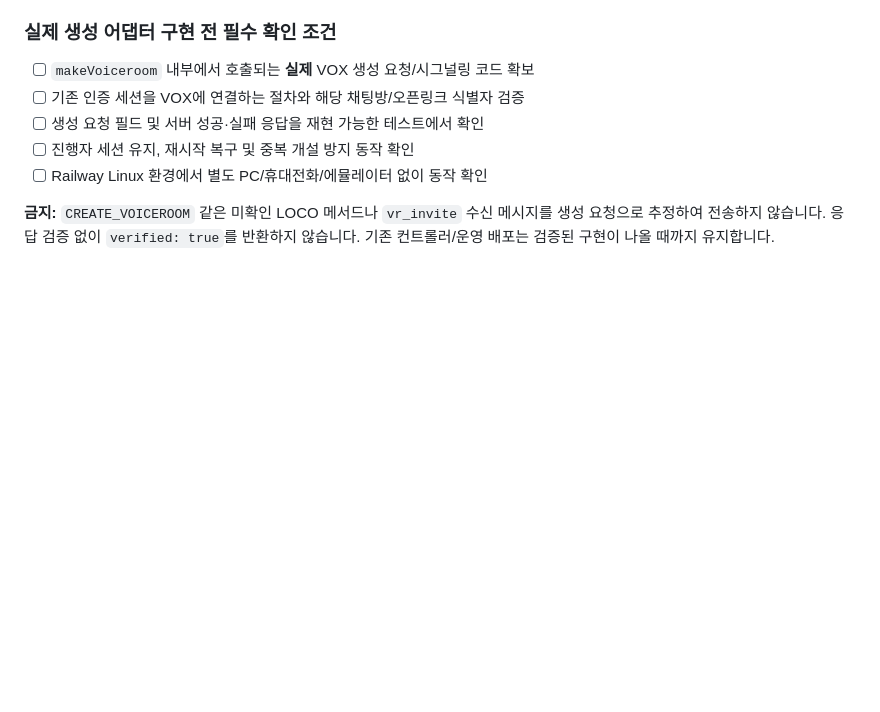
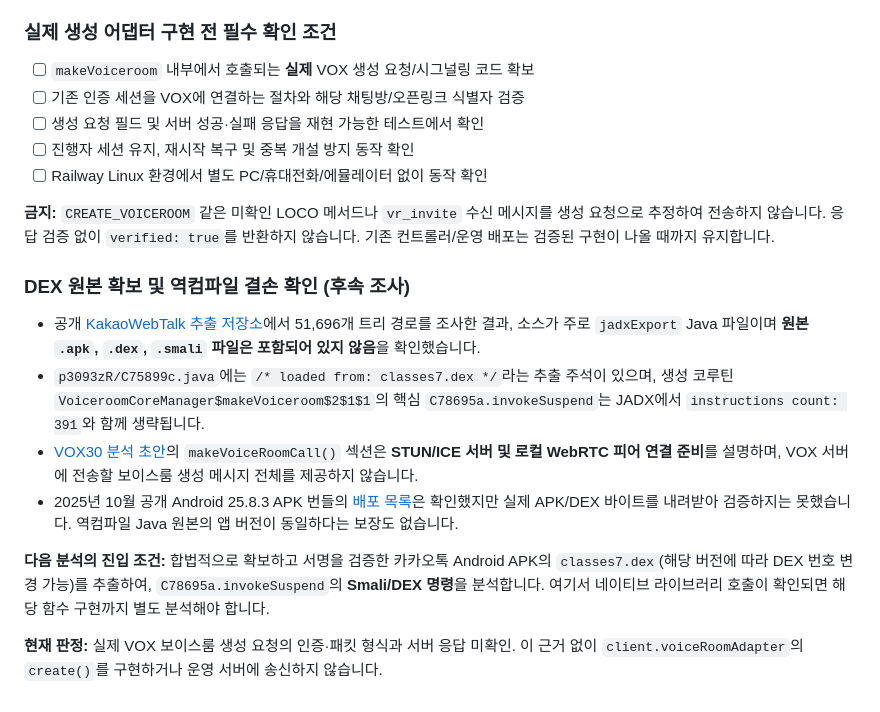
Before and after one commit to yiraethai7777-cell/hz, a Markdown page: docs/voice-room-integration.md, the part around the change. GitHub-like rendering; blank space fills up the shorter version.

Commit message:
docs: confirm missing DEX and distinguish media setup from creation signaling

```diff
--- a/docs/voice-room-integration.md
+++ b/docs/voice-room-integration.md
@@ -168,3 +168,15 @@ node --test test/voice-room.test.js test/voice-router.test.js
 - [ ] Railway Linux 환경에서 별도 PC/휴대전화/에뮬레이터 없이 동작 확인
 
 **금지:** `CREATE_VOICEROOM` 같은 미확인 LOCO 메서드나 `vr_invite` 수신 메시지를 생성 요청으로 추정하여 전송하지 않습니다. 응답 검증 없이 `verified: true`를 반환하지 않습니다. 기존 컨트롤러/운영 배포는 검증된 구현이 나올 때까지 유지합니다.
+
+
+### DEX 원본 확보 및 역컴파일 결손 확인 (후속 조사)
+
+- 공개 [KakaoWebTalk 추출 저장소](https://github.com/theman001/KakaoWebTalk)에서 51,696개 트리 경로를 조사한 결과, 소스가 주로 `jadxExport` Java 파일이며 **원본 `.apk`, `.dex`, `.smali` 파일은 포함되어 있지 않음**을 확인했습니다.
+- `p3093zR/C75899c.java`에는 `/* loaded from: classes7.dex */`라는 추출 주석이 있으며, 생성 코루틴 `VoiceroomCoreManager$makeVoiceroom$2$1$1`의 핵심 `C78695a.invokeSuspend`는 JADX에서 `instructions count: 391`와 함께 생략됩니다.
+- [VOX30 분석 초안](https://github.com/itznullbyte/itznullbyte.github.io/blob/d0fe05d60315ca450cc84595f9ce2593d3266611/src/content/posts/vox_room/index.md)의 `makeVoiceRoomCall()` 섹션은 **STUN/ICE 서버 및 로컬 WebRTC 피어 연결 준비**를 설명하며, VOX 서버에 전송할 보이스룸 생성 메시지 전체를 제공하지 않습니다.
+- 2025년 10월 공개 Android 25.8.3 APK 번들의 [배포 목록](https://www.apkmirror.com/apk/kakao-corp/kakaotalk/kakaotalk-messenger-25-8-3-release/kakaotalk-messenger-25-8-3-android-apk-download/)은 확인했지만 실제 APK/DEX 바이트를 내려받아 검증하지는 못했습니다. 역컴파일 Java 원본의 앱 버전이 동일하다는 보장도 없습니다.
+
+**다음 분석의 진입 조건:** 합법적으로 확보하고 서명을 검증한 카카오톡 Android APK의 `classes7.dex`(해당 버전에 따라 DEX 번호 변경 가능)를 추출하여, `C78695a.invokeSuspend`의 **Smali/DEX 명령**을 분석합니다. 여기서 네이티브 라이브러리 호출이 확인되면 해당 함수 구현까지 별도 분석해야 합니다.
+
+**현재 판정:** 실제 VOX 보이스룸 생성 요청의 인증·패킷 형식과 서버 응답 미확인. 이 근거 없이 `client.voiceRoomAdapter`의 `create()`를 구현하거나 운영 서버에 송신하지 않습니다.
```
